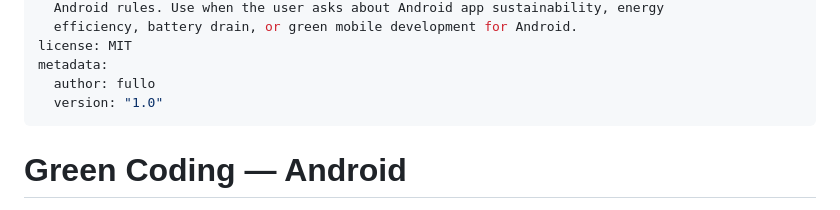
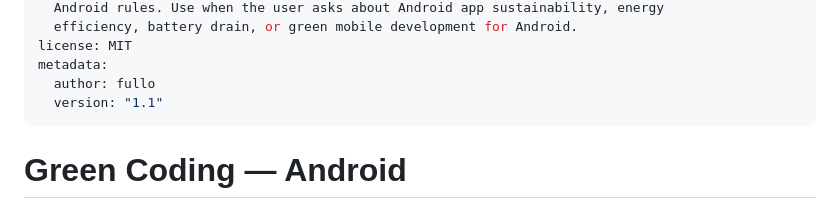
Before and after one commit to fullo/sustainable-code-skill-setup, a Markdown page: skills/gc-mobile-android/SKILL.md, the part around the change. GitHub-like rendering.

```diff
--- a/skills/gc-mobile-android/SKILL.md
+++ b/skills/gc-mobile-android/SKILL.md
@@ -8,7 +8,7 @@ description: >-
 license: MIT
 metadata:
   author: fullo
-  version: "1.0"
+  version: "1.1"
 ---
 
 # Green Coding — Android
```
Also changed, not shown: skills/gc-mobile-ios/SKILL.md (+1 -1 lines).
